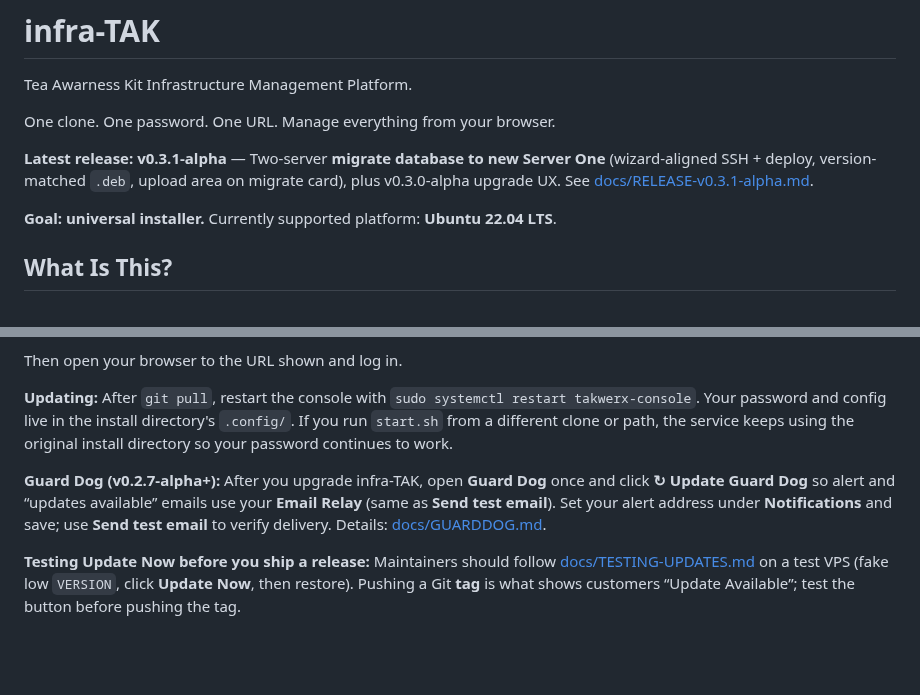
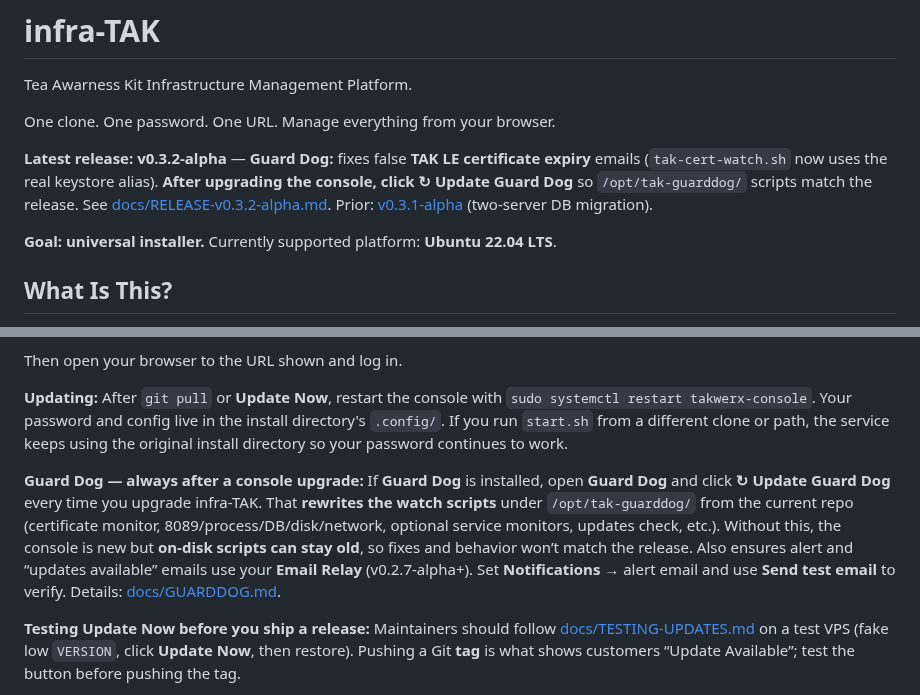
Before and after one commit to joshuafuller/infra-TAK, a Markdown page: README.md, 2 parts joined by grey strips. GitHub-like rendering; blank space fills up the shorter version.

Commit message:
v0.3.2-alpha: Guard Dog LE cert watch fix + README Update Guard Dog

```diff
--- a/README.md
+++ b/README.md
@@ -4,7 +4,7 @@ Tea Awarness Kit Infrastructure Management Platform.
 
 One clone. One password. One URL. Manage everything from your browser.
 
-**Latest release: v0.3.1-alpha** — Two-server **migrate database to new Server One** (wizard-aligned SSH + deploy, version-matched `.deb`, upload area on migrate card), plus v0.3.0-alpha upgrade UX. See [docs/RELEASE-v0.3.1-alpha.md](docs/RELEASE-v0.3.1-alpha.md).
+**Latest release: v0.3.2-alpha** — **Guard Dog:** fixes false **TAK LE certificate expiry** emails (`tak-cert-watch.sh` now uses the real keystore alias). **After upgrading the console, click ↻ Update Guard Dog** so `/opt/tak-guarddog/` scripts match the release. See [docs/RELEASE-v0.3.2-alpha.md](docs/RELEASE-v0.3.2-alpha.md). Prior: [v0.3.1-alpha](docs/RELEASE-v0.3.1-alpha.md) (two-server DB migration).
 
 **Goal: universal installer.** Currently supported platform: **Ubuntu 22.04 LTS**.
 
@@ -43,9 +43,9 @@ The script will:
 
 Then open your browser to the URL shown and log in.
 
-**Updating:** After `git pull`, restart the console with `sudo systemctl restart takwerx-console`. Your password and config live in the install directory's `.config/`. If you run `start.sh` from a different clone or path, the service keeps using the original install directory so your password continues to work.
+**Updating:** After `git pull` or **Update Now**, restart the console with `sudo systemctl restart takwerx-console`. Your password and config live in the install directory's `.config/`. If you run `start.sh` from a different clone or path, the service keeps using the original install directory so your password continues to work.
 
-**Guard Dog (v0.2.7-alpha+):** After you upgrade infra-TAK, open **Guard Dog** once and click **↻ Update Guard Dog** so alert and “updates available” emails use your **Email Relay** (same as **Send test email**). Set your alert address under **Notifications** and save; use **Send test email** to verify delivery. Details: [docs/GUARDDOG.md](docs/GUARDDOG.md).
+**Guard Dog — always after a console upgrade:** If **Guard Dog** is installed, open **Guard Dog** and click **↻ Update Guard Dog** every time you upgrade infra-TAK. That **rewrites the watch scripts** under `/opt/tak-guarddog/` from the current repo (certificate monitor, 8089/process/DB/disk/network, optional service monitors, updates check, etc.). Without this, the console is new but **on-disk scripts can stay old**, so fixes and behavior won’t match the release. Also ensures alert and “updates available” emails use your **Email Relay** (v0.2.7-alpha+). Set **Notifications** → alert email and use **Send test email** to verify. Details: [docs/GUARDDOG.md](docs/GUARDDOG.md).
 
 **Testing Update Now before you ship a release:** Maintainers should follow [docs/TESTING-UPDATES.md](docs/TESTING-UPDATES.md) on a test VPS (fake low `VERSION`, click **Update Now**, then restore). Pushing a Git **tag** is what shows customers “Update Available”; test the button before pushing the tag.
 
```
